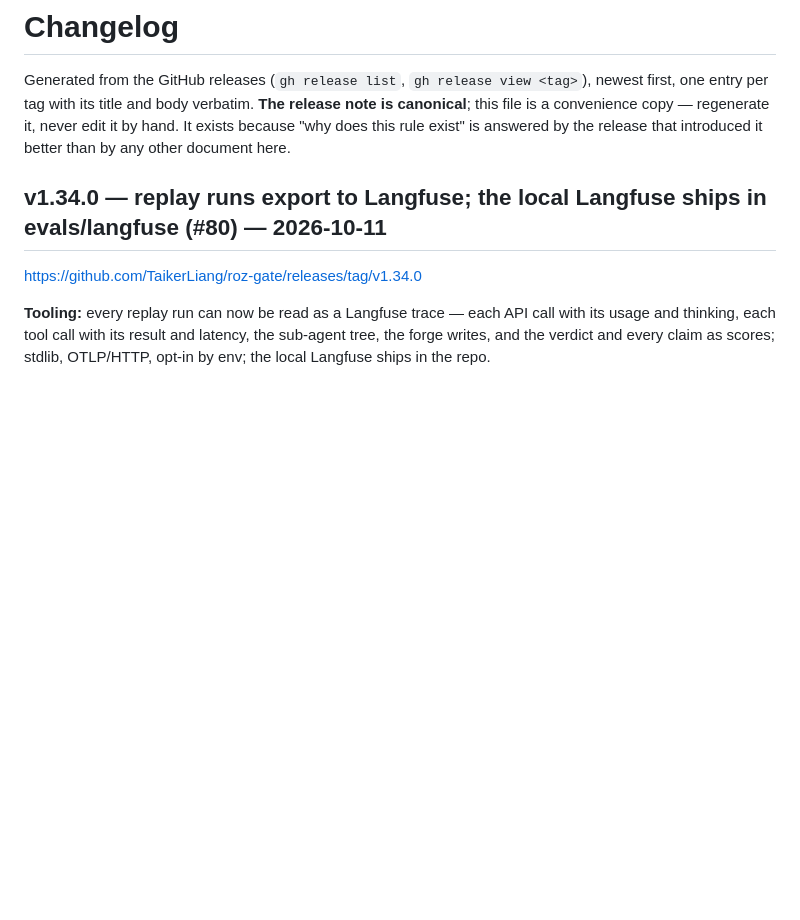
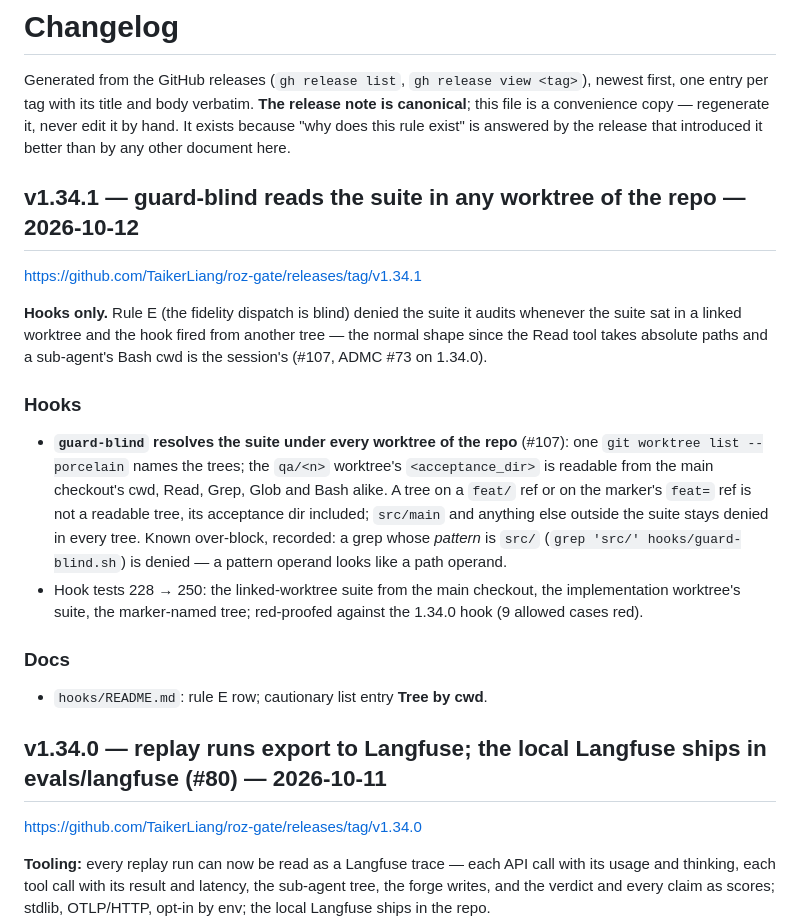
Before and after one commit to TaikerLiang/roz-gate, a Markdown page: CHANGELOG.md, the part around the change. GitHub-like rendering; blank space fills up the shorter version.

Commit message:
chore: changelog for v1.34.1
Co-Authored-By: Claude Fable 5.1 <noreply@anthropic.com>
Claude-Session: https://claude.ai/code/session_0116zed4AZKP7sCYwRfHaRsm

```diff
--- a/CHANGELOG.md
+++ b/CHANGELOG.md
@@ -1,6 +1,19 @@
 # Changelog
 
 Generated from the GitHub releases (`gh release list`, `gh release view <tag>`), newest first, one entry per tag with its title and body verbatim. **The release note is canonical**; this file is a convenience copy — regenerate it, never edit it by hand. It exists because "why does this rule exist" is answered by the release that introduced it better than by any other document here.
+
+## v1.34.1 — guard-blind reads the suite in any worktree of the repo — 2026-10-12
+
+<https://github.com/TaikerLiang/roz-gate/releases/tag/v1.34.1>
+
+**Hooks only.** Rule E (the fidelity dispatch is blind) denied the suite it audits whenever the suite sat in a linked worktree and the hook fired from another tree — the normal shape since the Read tool takes absolute paths and a sub-agent's Bash cwd is the session's (#107, ADMC #73 on 1.34.0).
+
+### Hooks
+- **`guard-blind` resolves the suite under every worktree of the repo** (#107): one `git worktree list --porcelain` names the trees; the `qa/<n>` worktree's `<acceptance_dir>` is readable from the main checkout's cwd, Read, Grep, Glob and Bash alike. A tree on a `feat/` ref or on the marker's `feat=` ref is not a readable tree, its acceptance dir included; `src/main` and anything else outside the suite stays denied in every tree. Known over-block, recorded: a grep whose *pattern* is `src/` (`grep 'src/' hooks/guard-blind.sh`) is denied — a pattern operand looks like a path operand.
+- Hook tests 228 → 250: the linked-worktree suite from the main checkout, the implementation worktree's suite, the marker-named tree; red-proofed against the 1.34.0 hook (9 allowed cases red).
+
+### Docs
+- `hooks/README.md`: rule E row; cautionary list entry **Tree by cwd**.
 
 ## v1.34.0 — replay runs export to Langfuse; the local Langfuse ships in evals/langfuse (#80) — 2026-10-11
 
```
